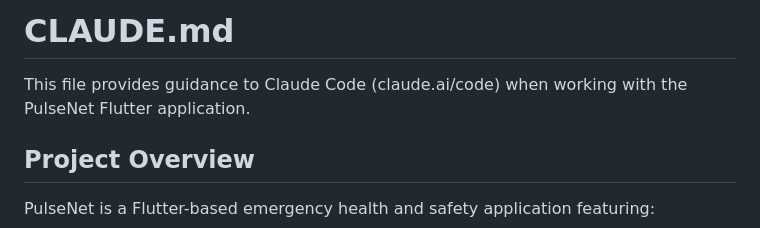
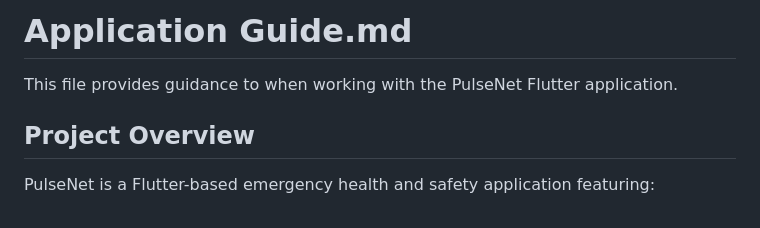
Before and after one commit to LungstarDaKing/pulsenet-app, a Markdown page: Application Guide.md, the part around the change. GitHub-like rendering.

Commit message:
Guidance file update

```diff
--- a/CLAUDE.md
+++ b/Application Guide.md
@@ -1,6 +1,6 @@
-# CLAUDE.md
+# Application Guide.md
 
-This file provides guidance to Claude Code (claude.ai/code) when working with the PulseNet Flutter application.
+This file provides guidance to when working with the PulseNet Flutter application.
 
 ## Project Overview
 
```
